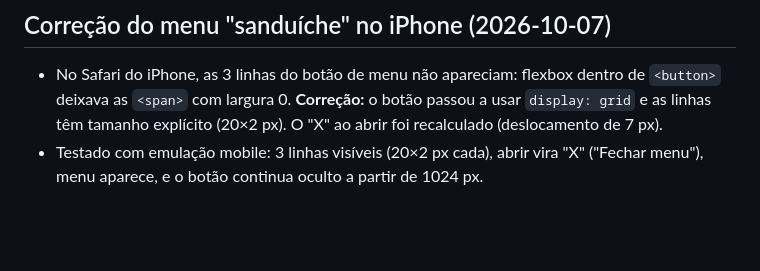
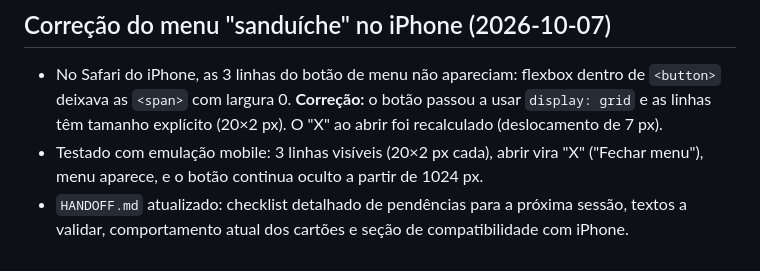
Before and after one commit to ProfTiagoCastro/hackathon-univassouras-marica, a Markdown page: docs/CHANGELOG.md, the part around the change. Drawn GitHub-style; blank space fills up the shorter version.

```diff
--- a/docs/CHANGELOG.md
+++ b/docs/CHANGELOG.md
@@ -109,3 +109,4 @@ Uma entrada por etapa de desenvolvimento (cada etapa = um commit).
 ## Correção do menu "sanduíche" no iPhone (2026-10-07)
 - No Safari do iPhone, as 3 linhas do botão de menu não apareciam: flexbox dentro de `<button>` deixava as `<span>` com largura 0. **Correção:** o botão passou a usar `display: grid` e as linhas têm tamanho explícito (20×2 px). O "X" ao abrir foi recalculado (deslocamento de 7 px).
 - Testado com emulação mobile: 3 linhas visíveis (20×2 px cada), abrir vira "X" ("Fechar menu"), menu aparece, e o botão continua oculto a partir de 1024 px.
+- `HANDOFF.md` atualizado: checklist detalhado de pendências para a próxima sessão, textos a validar, comportamento atual dos cartões e seção de compatibilidade com iPhone.
```
Also changed, not shown: HANDOFF.md (+37 -13 lines).
